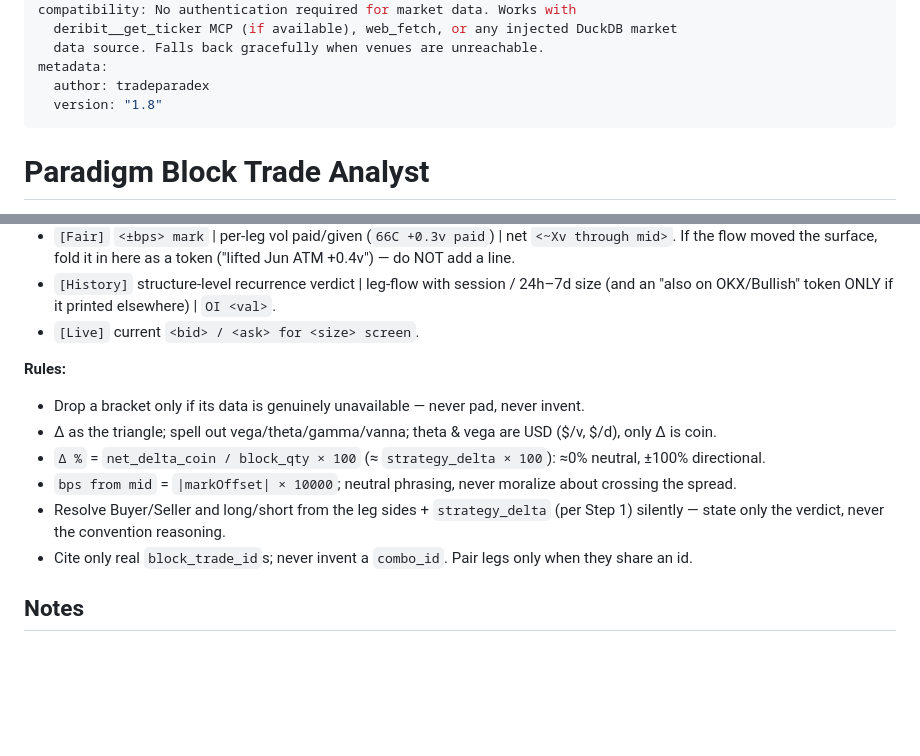
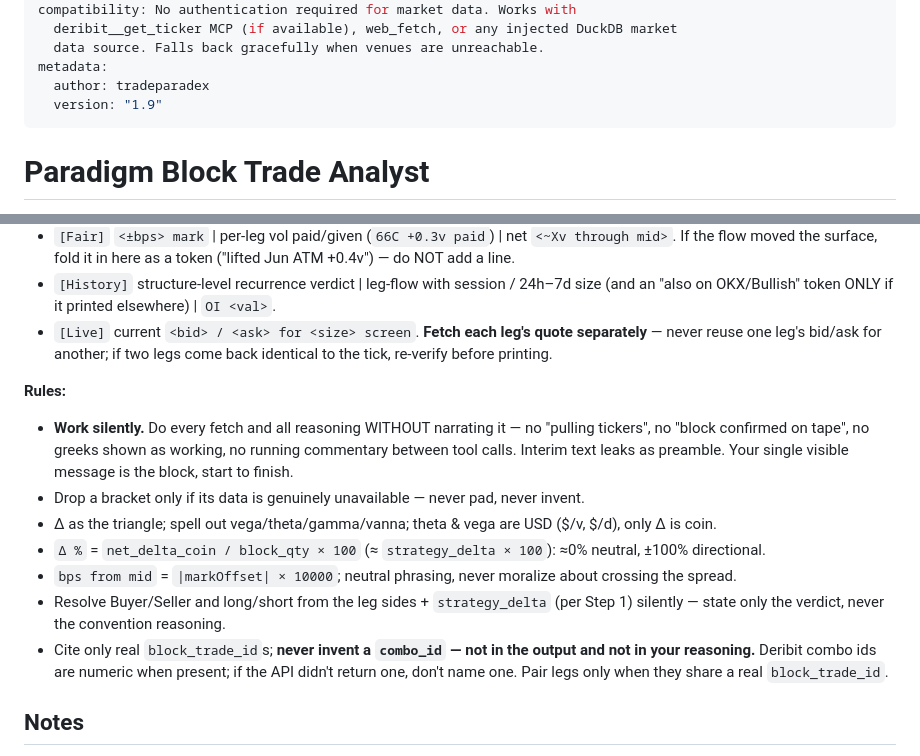
Before and after one commit to tradeparadex/paradex-skills, a Markdown page: skills/block-analyst/SKILL.md, 2 parts joined by grey strips. GitHub-like rendering; blank space fills up the shorter version.

Commit message:
block-analyst: work silently (no tool-call narration leaking as preamble), ban invented combo_id in reasoning too, fetch each leg's live quote separately; v1.8 -> 1.9

```diff
--- a/skills/block-analyst/SKILL.md
+++ b/skills/block-analyst/SKILL.md
@@ -19,7 +19,7 @@ compatibility: No authentication required for market data. Works with
   data source. Falls back gracefully when venues are unreachable.
 metadata:
   author: tradeparadex
-  version: "1.8"
+  version: "1.9"
 ---
 
 # Paradigm Block Trade Analyst
@@ -272,16 +272,22 @@ Long 66C ×1, short 75C ×1.5. Bullish to $75k, naked short above $86.2k.
   If the flow moved the surface, fold it in here as a token ("lifted Jun ATM +0.4v") — do NOT add a line.
 - `[History]`  structure-level recurrence verdict | leg-flow with session / 24h–7d size (and an
   "also on OKX/Bullish" token ONLY if it printed elsewhere) | `OI <val>`.
-- `[Live]`  current `<bid> / <ask> for <size> screen`.
+- `[Live]`  current `<bid> / <ask> for <size> screen`. **Fetch each leg's quote separately** — never
+  reuse one leg's bid/ask for another; if two legs come back identical to the tick, re-verify before printing.
 
 **Rules:**
+- **Work silently.** Do every fetch and all reasoning WITHOUT narrating it — no "pulling tickers",
+  no "block confirmed on tape", no greeks shown as working, no running commentary between tool
+  calls. Interim text leaks as preamble. Your single visible message is the block, start to finish.
 - Drop a bracket only if its data is genuinely unavailable — never pad, never invent.
 - Δ as the triangle; spell out vega/theta/gamma/vanna; theta & vega are USD ($/v, $/d), only Δ is coin.
 - `Δ %` = `net_delta_coin / block_qty × 100` (≈ `strategy_delta × 100`): ≈0% neutral, ±100% directional.
 - `bps from mid` = `|markOffset| × 10000`; neutral phrasing, never moralize about crossing the spread.
 - Resolve Buyer/Seller and long/short from the leg sides + `strategy_delta` (per Step 1) silently —
   state only the verdict, never the convention reasoning.
-- Cite only real `block_trade_id`s; never invent a `combo_id`. Pair legs only when they share an id.
+- Cite only real `block_trade_id`s; **never invent a `combo_id` — not in the output and not in your
+  reasoning.** Deribit combo ids are numeric when present; if the API didn't return one, don't name one.
+  Pair legs only when they share a real `block_trade_id`.
 
 ## Notes
 
```
